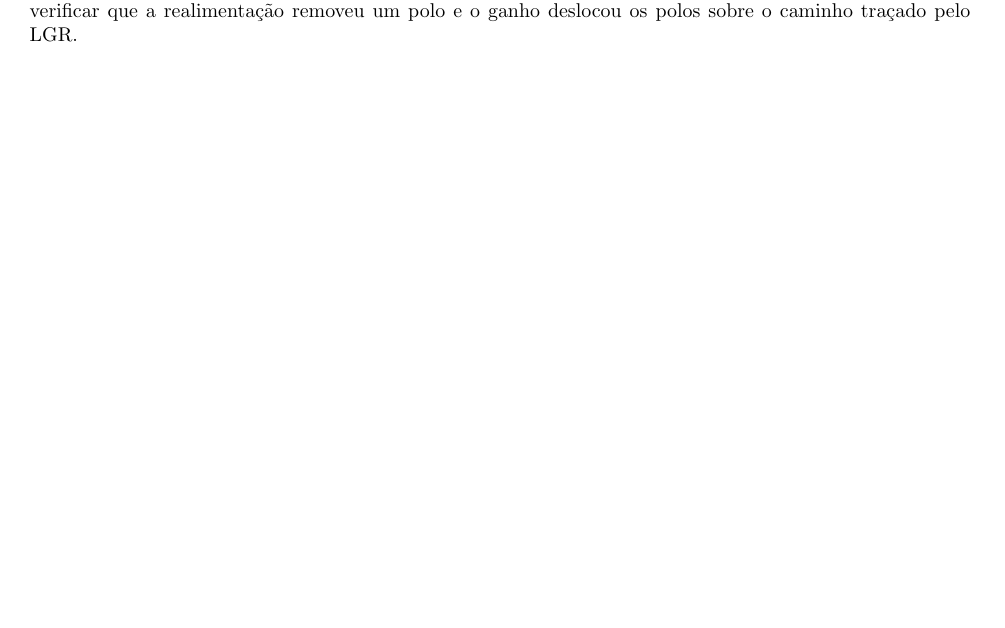
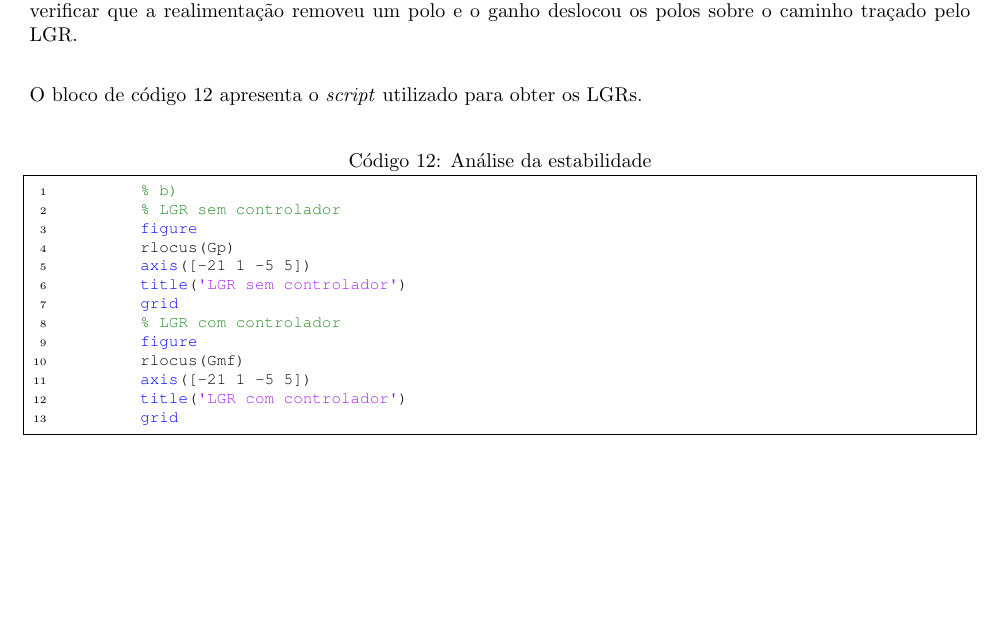
Before and after one commit to V-kr0pt/Controle-1, a LaTeX document (main.tex, which reads ProblemasPI.tex): part of page 22 of 38, cut so that both start at the same text, the shorter picture padded with empty space. The pictures show the PDF file main.pdf that the author committed with the source.

Commit message:
vfinal 1.1

```diff
--- a/ProblemasPI.tex
+++ b/ProblemasPI.tex
@@ -495,6 +495,24 @@ grid
         \label{fig:LGR3Bcom}
     \end{figure}
 
+    O bloco de código \ref{Q3B} apresenta o \textit{script} utilizado para obter os LGRs.
+
+\begin{lstlisting}[language=Matlab,label=Q3B,caption= Análise da estabilidade]
+        % b)
+        % LGR sem controlador
+        figure
+        rlocus(Gp)
+        axis([-21 1 -5 5])
+        title('LGR sem controlador')
+        grid
+        % LGR com controlador
+        figure
+        rlocus(Gmf)
+        axis([-21 1 -5 5])
+        title('LGR com controlador')
+        grid
+ \end{lstlisting}
+
 
 \newpage
 \subsubsection*{c)}
```
Also changed, not shown: main.pdf.
